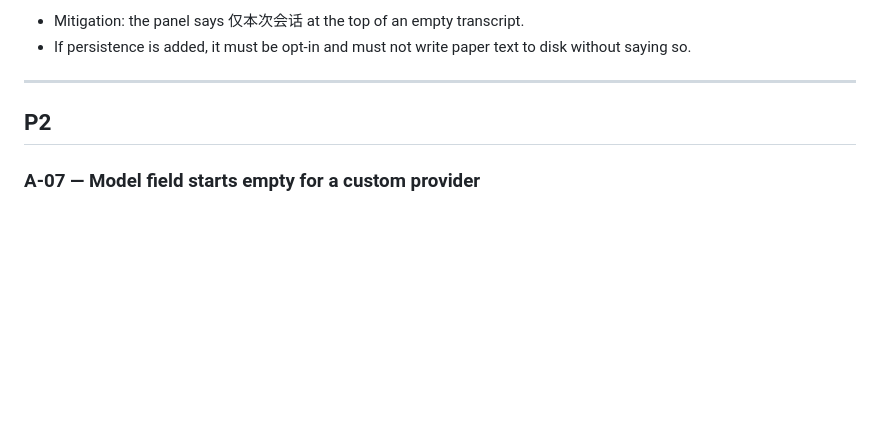
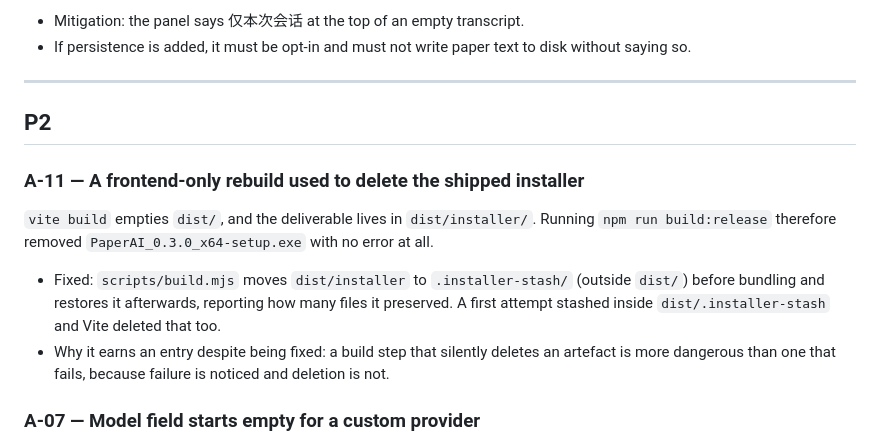
Before and after one commit to py4311436-a11y/PaperAI, a Markdown page: reports/KNOWN_ISSUES_AI.md, the part around the change. Drawn GitHub-style; blank space fills up the shorter version.

Commit message:
docs: record A-11 (build script deleted the installer)

```diff
--- a/reports/KNOWN_ISSUES_AI.md
+++ b/reports/KNOWN_ISSUES_AI.md
@@ -85,6 +85,20 @@ expects to reopen a paper and find yesterday's questions will be surprised.
 
 ## P2
 
+### A-11 — A frontend-only rebuild used to delete the shipped installer
+
+`vite build` empties `dist/`, and the deliverable lives in `dist/installer/`.
+Running `npm run build:release` therefore removed
+`PaperAI_0.3.0_x64-setup.exe` with no error at all.
+
+* Fixed: `scripts/build.mjs` moves `dist/installer` to `.installer-stash/`
+  (outside `dist/`) before bundling and restores it afterwards, reporting how
+  many files it preserved. A first attempt stashed inside `dist/.installer-stash`
+  and Vite deleted that too.
+* Why it earns an entry despite being fixed: a build step that silently deletes
+  an artefact is more dangerous than one that fails, because failure is noticed
+  and deletion is not.
+
 ### A-07 — Model field starts empty for a custom provider
 
 Adding "OpenAI-compatible Custom" pre-fills `https://` and an empty model, so
```
